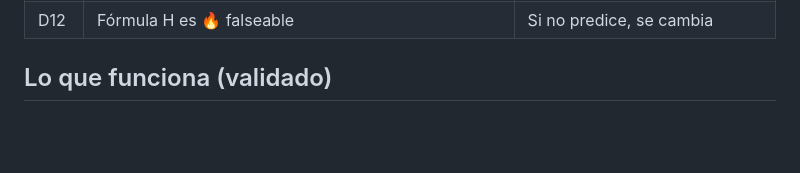
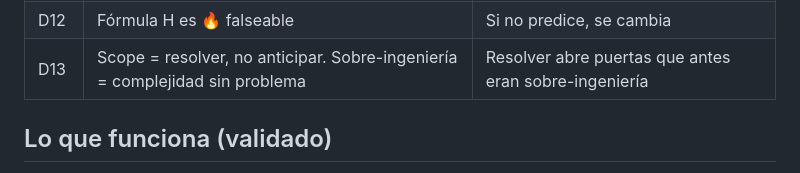
Before and after one commit to dozas1/Aoos, a Markdown page: 0c0-memory-1.md, the part around the change. Rendered like a GitHub page; blank space fills up the shorter version.

```diff
--- a/0c0-memory-1.md
+++ b/0c0-memory-1.md
@@ -26,6 +26,7 @@ Q = no_corregidas(últimos_50) / totales(últimos_50)
 | D10 | Reglas limitan, modelan entropía | Gobernanza = reducir incertidumbre |
 | D11 | Cada herramienta → la siguiente | Lentes → microscopio → telescopio |
 | D12 | Fórmula H es 🔥 falseable | Si no predice, se cambia |
+| D13 | Scope = resolver, no anticipar. Sobre-ingeniería = complejidad sin problema | Resolver abre puertas que antes eran sobre-ingeniería |
 
 ## Lo que funciona (validado)
 - OPA como ciclo universal
```
Also changed, not shown: 0c0-agent.md (+2 -0 lines), 0c0-context.md (+4 -4 lines).
